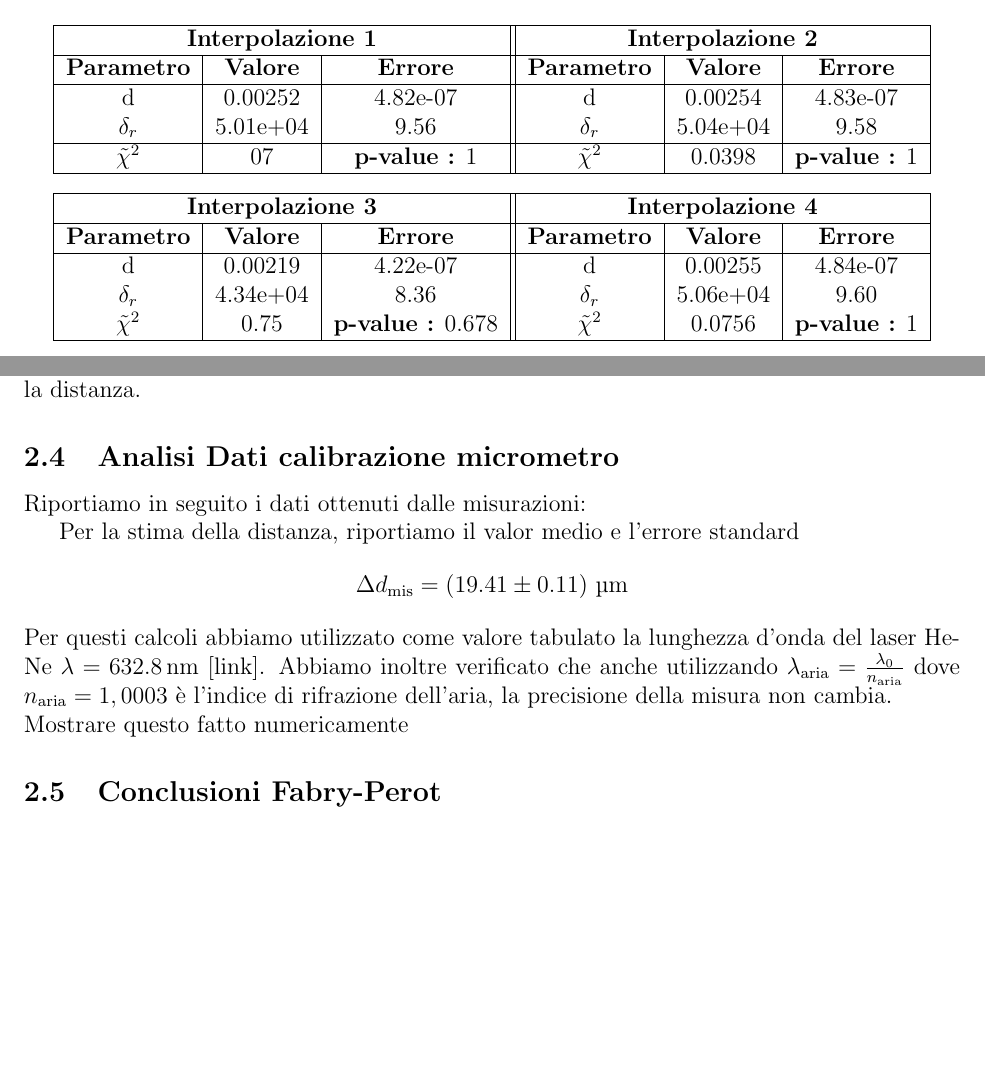
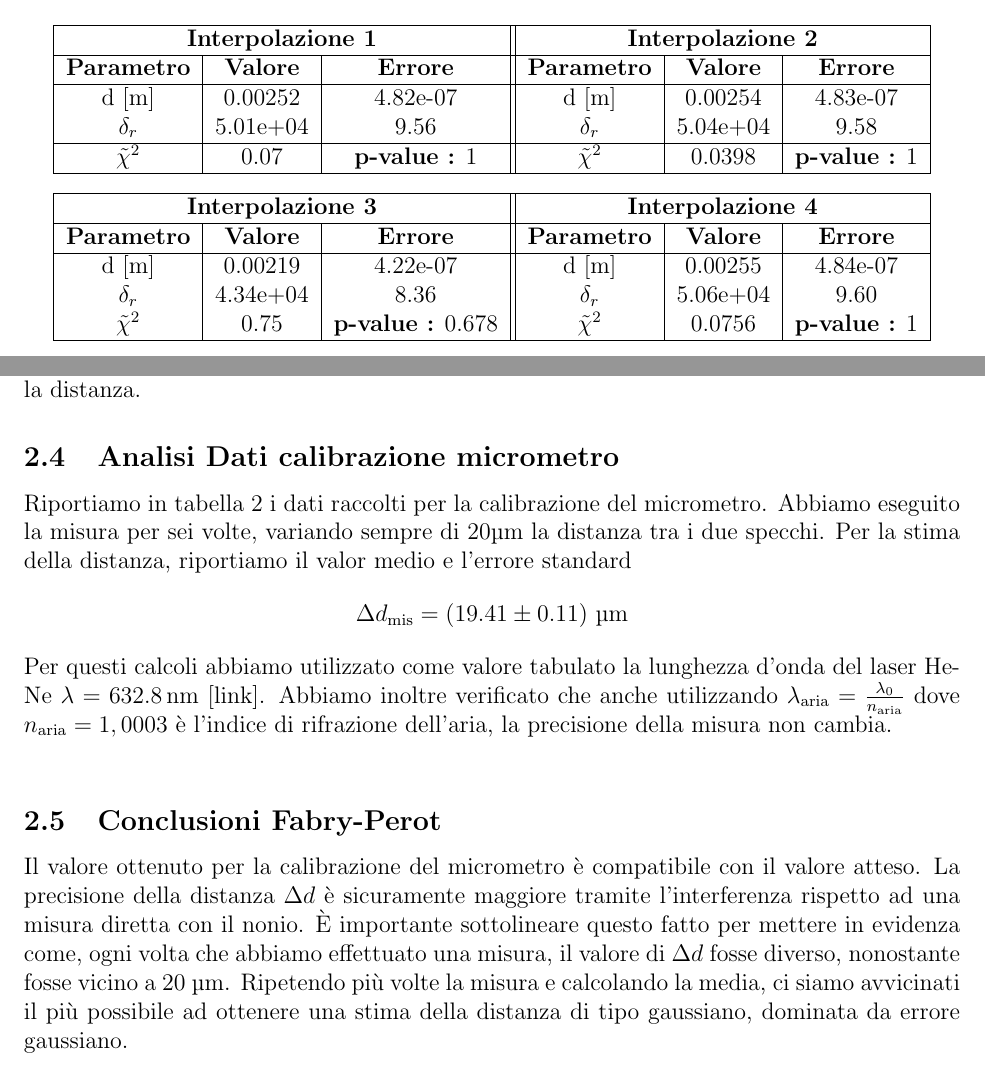
Before and after one commit to Pavar0tty/Laboratorio_2, a LaTeX paper (Interferometro/Relazione/main.tex): two parts of pages 4 and 5 of 12, joined at a grey line, cut so that both start at the same text, the shorter picture padded with empty space. Compiled offline with pdfLaTeX.

Commit message:
Modifiche relazione

```diff
--- a/Interferometro/Relazione/main.tex
+++ b/Interferometro/Relazione/main.tex
@@ -189,10 +189,10 @@ con i relativi errori, insieme ai valori del $\tilde{\chi}^2$ e p-value trovati
     \hline
     \textbf{Parametro} & \textbf{Valore} & \textbf{Errore} & \textbf{Parametro} & \textbf{Valore} & \textbf{Errore} \\
     \hline
-    \text{d} & 0.00252 & 4.82e-07 & \text{d} & 0.00254 & 4.83e-07 \\
+    \text{d [m]} & 0.00252 & 4.82e-07 & \text{d [m]} & 0.00254 & 4.83e-07 \\
     \textbf{$\delta_r$} & 5.01e+04 & 9.56 & \textbf{$\delta_r$} & 5.04e+04 & 9.58 \\
     \hline
-    \textbf{$\tilde{\chi}^2$} & 07 & \textbf{p-value :} 1 & \textbf{$\tilde{\chi}^2$} & 0.0398 & \textbf{p-value :} 1 \\
+    \textbf{$\tilde{\chi}^2$} & 0.07 & \textbf{p-value :} 1 & \textbf{$\tilde{\chi}^2$} & 0.0398 & \textbf{p-value :} 1 \\
     \hline
     \addlinespace[10pt]
     \hline
@@ -200,7 +200,7 @@ con i relativi errori, insieme ai valori del $\tilde{\chi}^2$ e p-value trovati
     \hline
     \textbf{Parametro} & \textbf{Valore} & \textbf{Errore} & \textbf{Parametro} & \textbf{Valore} & \textbf{Errore} \\
     \hline
-    \text{d} & 0.00219 & 4.22e-07 & \text{d} & 0.00255 & 4.84e-07 \\
+    \text{d [m]} & 0.00219 & 4.22e-07 & \text{d [m]} & 0.00255 & 4.84e-07 \\
     \textbf{$\delta_r$} & 4.34e+04 & 8.36 & \textbf{$\delta_r$} & 5.06e+04 & 9.60 \\
     \textbf{$\tilde{\chi}^2$} & 0.75 & \textbf{p-value :} 0.678 & \textbf{$\tilde{\chi}^2$} & 0.0756 & \textbf{p-value :} 1 \\
     \hline
@@ -227,20 +227,22 @@ Infine abbiamo ripetuto la misura più volte, sempre ripartendo
 dalle stessa posizione iniziale cercando così di ridurre l'errore
 statistico e ottenendo una media per la distanza.
 
-
-%Riguardiamo gli errori
 \subsection{Analisi Dati calibrazione micrometro}
-Riportiamo in seguito i dati ottenuti dalle misurazioni:
-
-
+Riportiamo in tabella \ref{tab:calibrazione_micrometro} i dati raccolti per la calibrazione del micrometro.
+Abbiamo eseguito la misura per sei volte, variando sempre di $20 \text{\SIUnitSymbolMicro m}$ la distanza tra i due specchi.
 Per la stima della distanza, riportiamo il valor medio e l'errore standard
 $$\Delta d_\text{mis} = (19.41 \pm0.11)\ \text{\SIUnitSymbolMicro m} $$
 Per questi calcoli abbiamo utilizzato come valore tabulato la lunghezza d'onda del laser He-Ne $\lambda = \SI{632.8}{\nano\meter}$ \href{https://www.pasco.com/products/lab-apparatus/light-and-optics/advanced-optics/os-9255}{[link]}.
 Abbiamo inoltre verificato che anche utilizzando $\lambda_\text{aria} = \frac{\lambda_0}{n_\text{aria}}$ dove $n_\text{aria} = 1,0003$
 è l'indice di rifrazione dell'aria, la precisione della misura non cambia.\\
-Mostrare questo fatto numericamente
 
 \subsection{Conclusioni Fabry-Perot}
+Il valore ottenuto per la calibrazione del micrometro è compatibile con il valore atteso. La precisione della
+distanza $\Delta d$ è sicuramente maggiore tramite l'interferenza rispetto ad una misura diretta con il nonio.
+È importante sottolineare questo fatto per mettere in evidenza come, ogni volta che abbiamo effettuato una misura,
+il valore di $\Delta d$ fosse diverso, nonostante fosse vicino a 20 \text{\SIUnitSymbolMicro m}. Ripetendo più volte
+la misura e calcolando la media, ci siamo avvicinati il più possibile ad ottenere una stima della distanza di tipo
+gaussiano, dominata da errore gaussiano. \\
 
 \newpage
 \section{Interferometro Michelson}
```
Also changed, not shown: Interferometro/Relazione/main.pdf.
